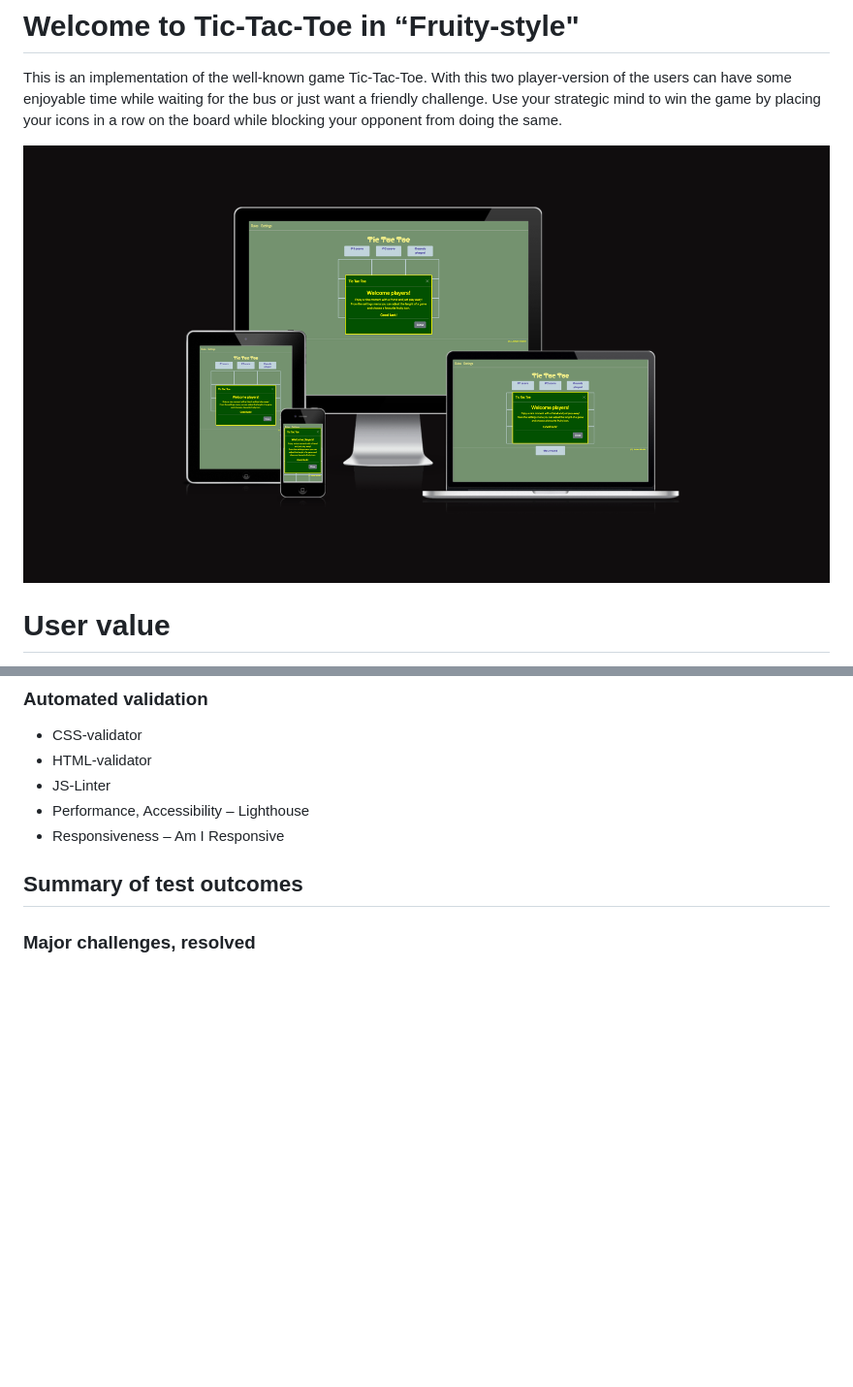
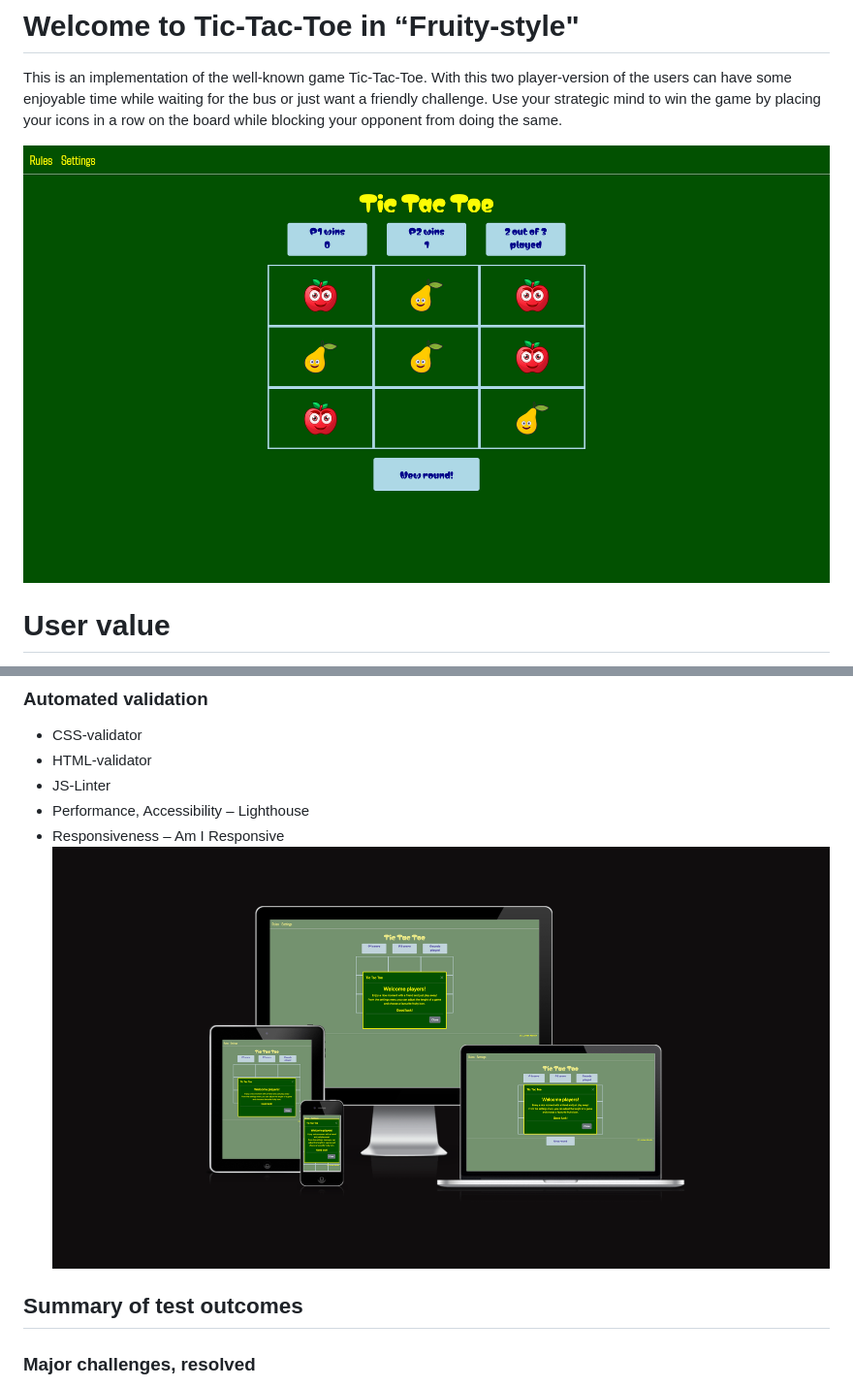
Before and after one commit to JNicolin/LearningSpace, a Markdown page: README.md, 2 parts joined by grey strips. Shown: that part at 97% size. Drawn GitHub-style; pictures changed too: image-1.png (added); blank space fills up the shorter version.

Commit message:
added title image to readme

```diff
--- a/README.md
+++ b/README.md
@@ -2,7 +2,7 @@
 
 This is an implementation of the well-known game Tic-Tac-Toe. With this two player-version of the users can have some enjoyable time while waiting for the bus or just want a friendly challenge. Use your strategic mind to win the game by placing your icons in a row on the board while blocking your opponent from doing the same.
 
-![alt text](image.png)
+![alt text](image-1.png)
 
 # User value
 -	Have a nice relaxing moment, enjoying myself in a break from work, on the bus or while waiting at the dentist.
@@ -52,6 +52,7 @@ This is an implementation of the well-known game Tic-Tac-Toe. With this two play
 -	JS-Linter
 -	Performance, Accessibility – Lighthouse
 -	Responsiveness – Am I Responsive
+![alt text](image.png)
 
 ## Summary of test outcomes
 ### Major challenges, resolved
```
